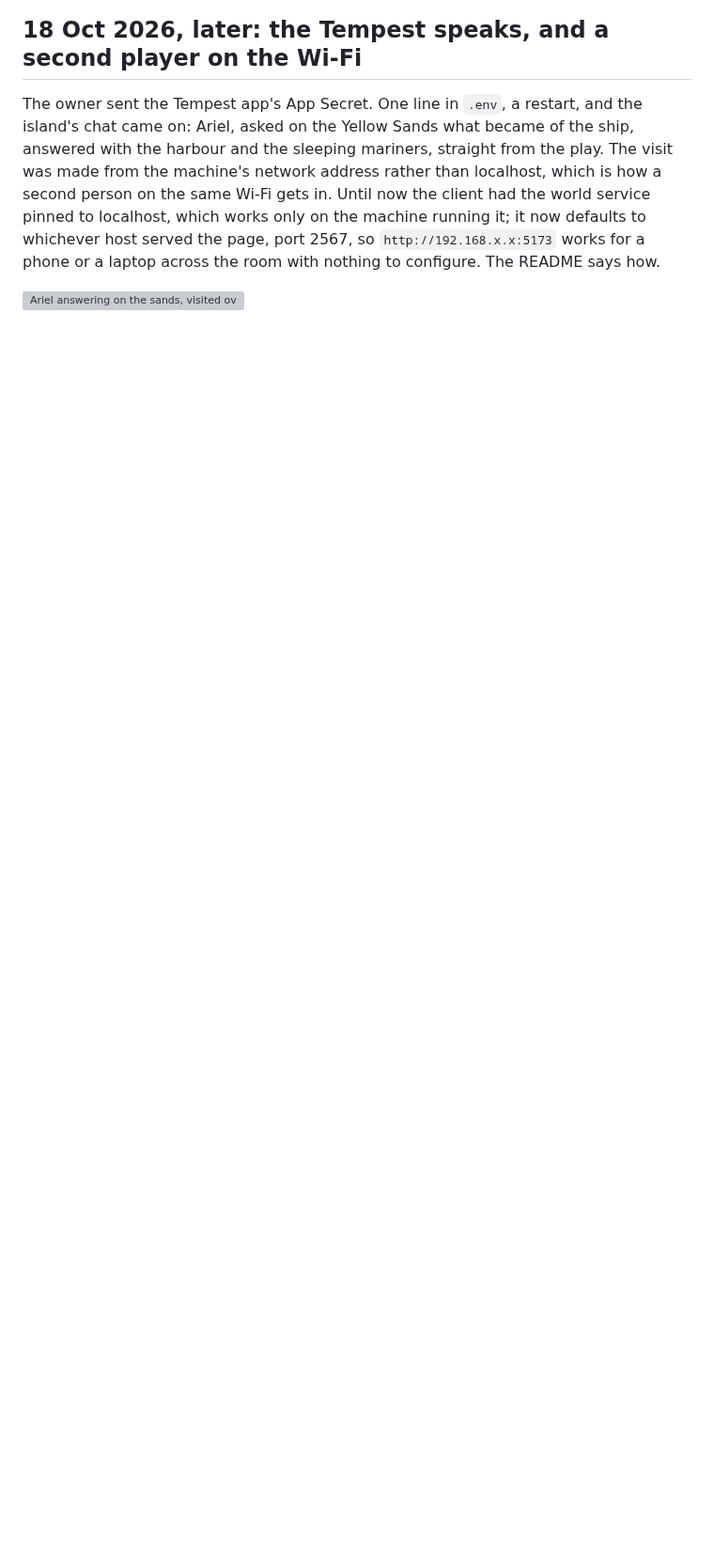
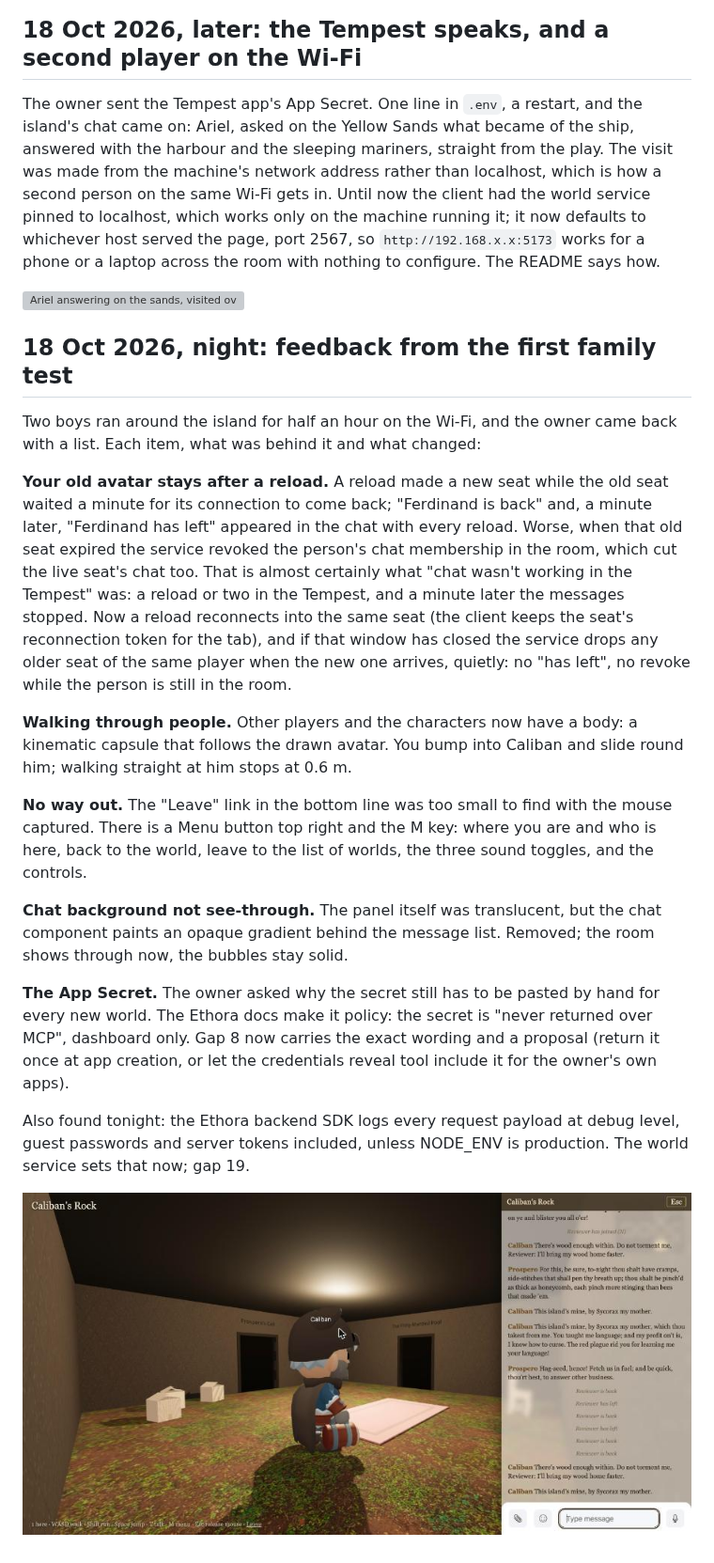
Before and after one commit to phwizard/bookworld, a Markdown page: docs/JOURNAL.md, the part around the change. Shown at 94% size. Drawn GitHub-style; pictures changed too: docs/journal/261018-13-chat-see-through.jpg (added); blank space fills up the shorter version; grey boxes are pictures that could not be loaded.

```diff
--- a/docs/JOURNAL.md
+++ b/docs/JOURNAL.md
@@ -156,3 +156,21 @@ The first world made through the form, while writing this: "A Christmas Carol",
 The owner sent the Tempest app's App Secret. One line in `.env`, a restart, and the island's chat came on: Ariel, asked on the Yellow Sands what became of the ship, answered with the harbour and the sleeping mariners, straight from the play. The visit was made from the machine's network address rather than localhost, which is how a second person on the same Wi-Fi gets in. Until now the client had the world service pinned to localhost, which works only on the machine running it; it now defaults to whichever host served the page, port 2567, so `http://192.168.x.x:5173` works for a phone or a laptop across the room with nothing to configure. The README says how.
 
 ![Ariel answering on the sands, visited over the LAN](journal/261018-12-tempest-chat-lan.jpg)
+
+## 18 Oct 2026, night: feedback from the first family test
+
+Two boys ran around the island for half an hour on the Wi-Fi, and the owner came back with a list. Each item, what was behind it and what changed:
+
+**Your old avatar stays after a reload.** A reload made a new seat while the old seat waited a minute for its connection to come back; "Ferdinand is back" and, a minute later, "Ferdinand has left" appeared in the chat with every reload. Worse, when that old seat expired the service revoked the person's chat membership in the room, which cut the live seat's chat too. That is almost certainly what "chat wasn't working in the Tempest" was: a reload or two in the Tempest, and a minute later the messages stopped. Now a reload reconnects into the same seat (the client keeps the seat's reconnection token for the tab), and if that window has closed the service drops any older seat of the same player when the new one arrives, quietly: no "has left", no revoke while the person is still in the room.
+
+**Walking through people.** Other players and the characters now have a body: a kinematic capsule that follows the drawn avatar. You bump into Caliban and slide round him; walking straight at him stops at 0.6 m.
+
+**No way out.** The "Leave" link in the bottom line was too small to find with the mouse captured. There is a Menu button top right and the M key: where you are and who is here, back to the world, leave to the list of worlds, the three sound toggles, and the controls.
+
+**Chat background not see-through.** The panel itself was translucent, but the chat component paints an opaque gradient behind the message list. Removed; the room shows through now, the bubbles stay solid.
+
+**The App Secret.** The owner asked why the secret still has to be pasted by hand for every new world. The Ethora docs make it policy: the secret is "never returned over MCP", dashboard only. Gap 8 now carries the exact wording and a proposal (return it once at app creation, or let the credentials reveal tool include it for the owner's own apps).
+
+Also found tonight: the Ethora backend SDK logs every request payload at debug level, guest passwords and server tokens included, unless NODE_ENV is production. The world service sets that now; gap 19.
+
+![the chat with the room showing through, and the ghost lines from before the fix](journal/261018-13-chat-see-through.jpg)
```
Also changed, not shown: docs/ETHORA-GAPS.md (+2 -1 lines), 12 other files.
